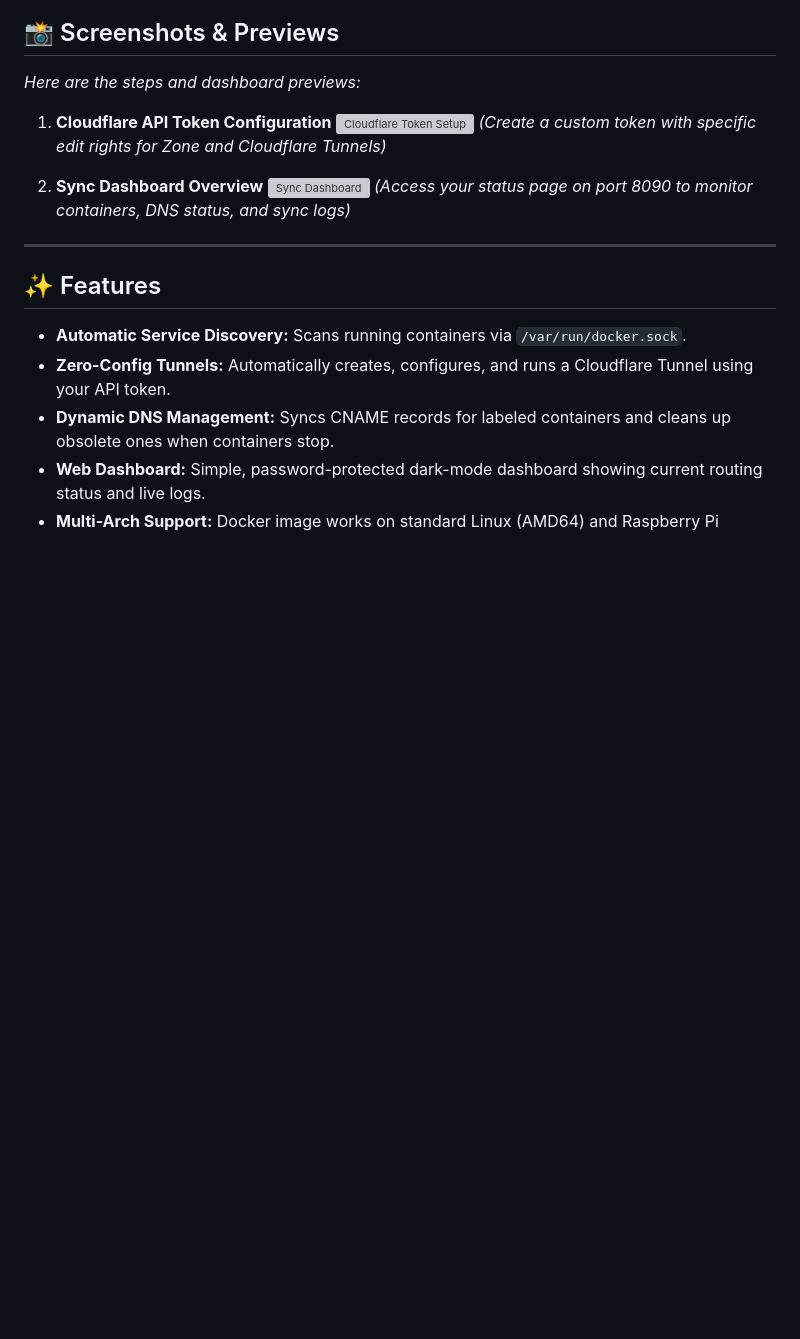
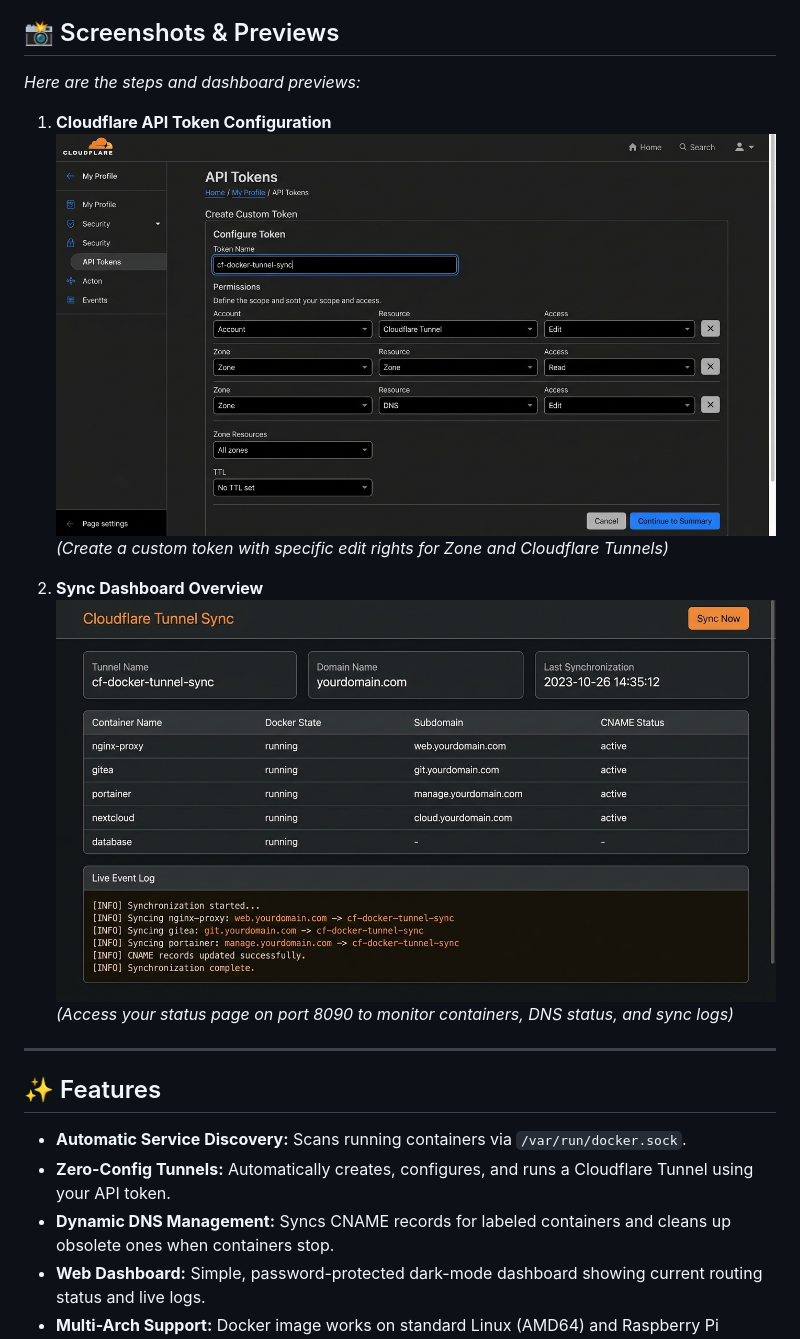
Before and after one commit to hapheus/cf-docker-tunnel-sync, a Markdown page: README.md, the part around the change. Drawn GitHub-style; pictures changed too: images/cloudflare_token_setup.jpg (added), images/sync_dashboard.jpg (added); blank space fills up the shorter version; grey boxes are pictures that could not be loaded.

Commit message:
docs: add Cloudflare setup and dashboard screenshots to README

```diff
--- a/README.md
+++ b/README.md
@@ -11,11 +11,11 @@ No local scripts, no cron jobs, and no complex manual tunnel setup required. Jus
 *Here are the steps and dashboard previews:*
 
 1. **Cloudflare API Token Configuration**
-   ![Cloudflare Token Setup](./images/cloudflare_token_setup.png)
+   ![Cloudflare Token Setup](./images/cloudflare_token_setup.jpg)
    *(Create a custom token with specific edit rights for Zone and Cloudflare Tunnels)*
 
 2. **Sync Dashboard Overview**
-   ![Sync Dashboard](./images/sync_dashboard.png)
+   ![Sync Dashboard](./images/sync_dashboard.jpg)
    *(Access your status page on port 8090 to monitor containers, DNS status, and sync logs)*
 
 ---
```
